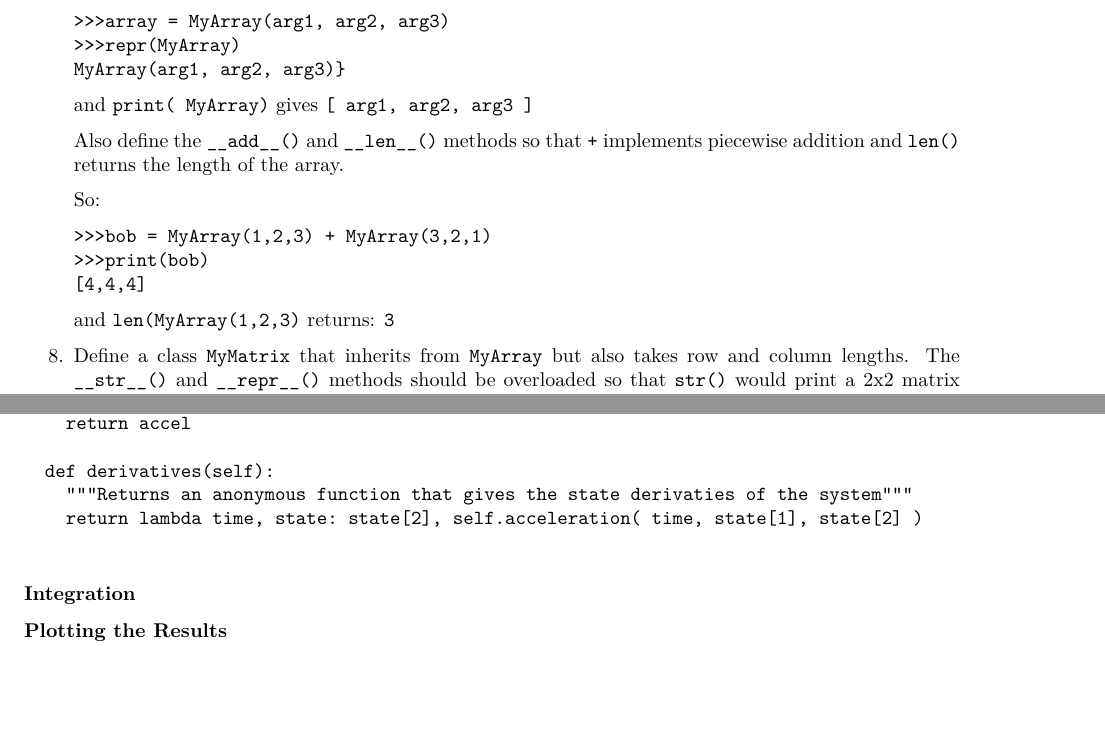
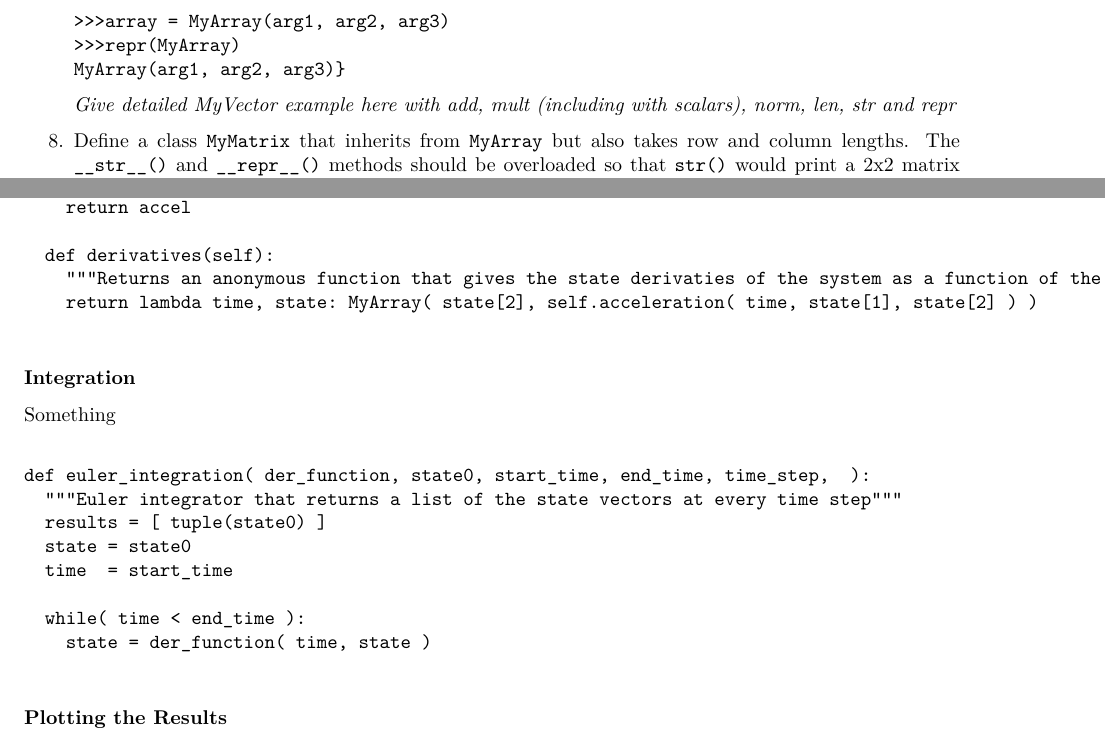
Before and after one commit to termain/An-Introduction-to-Python-For-Scientists--Mathematicians-and-Engineers, a LaTeX document (book/AnIntroductionToPythonForScienceMathAndEngineering.tex): two parts of pages 7 and 11 of 15, joined at a grey line, cut so that both start at the same text, the shorter picture padded with empty space. Compiled offline with pdfLaTeX.

Commit message:
Various changes. Going to include a MyVector class example

```diff
--- a/book/AnIntroductionToPythonForScienceMathAndEngineering.tex
+++ b/book/AnIntroductionToPythonForScienceMathAndEngineering.tex
@@ -231,20 +231,8 @@ See attached files \textbf{input.txt} and \textbf{line\_reversed.txt} for exampl
 MyArray(arg1, arg2, arg3)}
 \end{verbatim}
 
-and \verb|print( MyArray)| gives
-\verb|[ arg1, arg2, arg3 ]|
 
-Also define the \verb|__add__()| and \verb|__len__()| methods so that \verb|+| implements piecewise addition and \verb|len()| returns the length of the array.
-
-So:
-\begin{alltt}
->>>bob = MyArray(1,2,3) + MyArray(3,2,1)
->>>print(bob)
-[4,4,4]
-\end{alltt}
-
-and \verb|len(MyArray(1,2,3)| returns:
-\verb|3|
+\emph{Give detailed MyVector example here with add, mult (including with scalars), norm, len, str and repr}
 
 	\item Define a class \verb|MyMatrix| that inherits from \verb|MyArray| but also takes row and column lengths. The \verb|__str__()| and \verb|__repr__()| methods should be overloaded so that \verb|str()| would print a 2x2 matrix like so
 
@@ -357,12 +346,26 @@ class HarmonicOscillator(object):
     return accel
 
   def derivatives(self):
-    """Returns an anonymous function that gives the state derivaties of the system"""
-    return lambda time, state: state[2], self.acceleration( time, state[1], state[2] )
+    """Returns an anonymous function that gives the state derivaties of the system as a function of the state and time."""
+    return lambda time, state: MyArray( state[2], self.acceleration( time, state[1], state[2] ) )
 
 \end{verbatim}
 
 \subsubsection{Integration}
+Something
+
+\begin{verbatim}
+
+def euler_integration( der_function, state0, start_time, end_time, time_step,  ):
+  """Euler integrator that returns a list of the state vectors at every time step"""
+  results = [ tuple(state0) ]
+  state = state0
+  time  = start_time
+
+  while( time < end_time ):
+    state = der_function( time, state )
+
+\end{verbatim}
 
 \subsubsection{Plotting the Results}
 
```
Also changed, not shown: book/AnIntroductionToPythonForScienceMathAndEngineering.tex (9 more changed lines).
